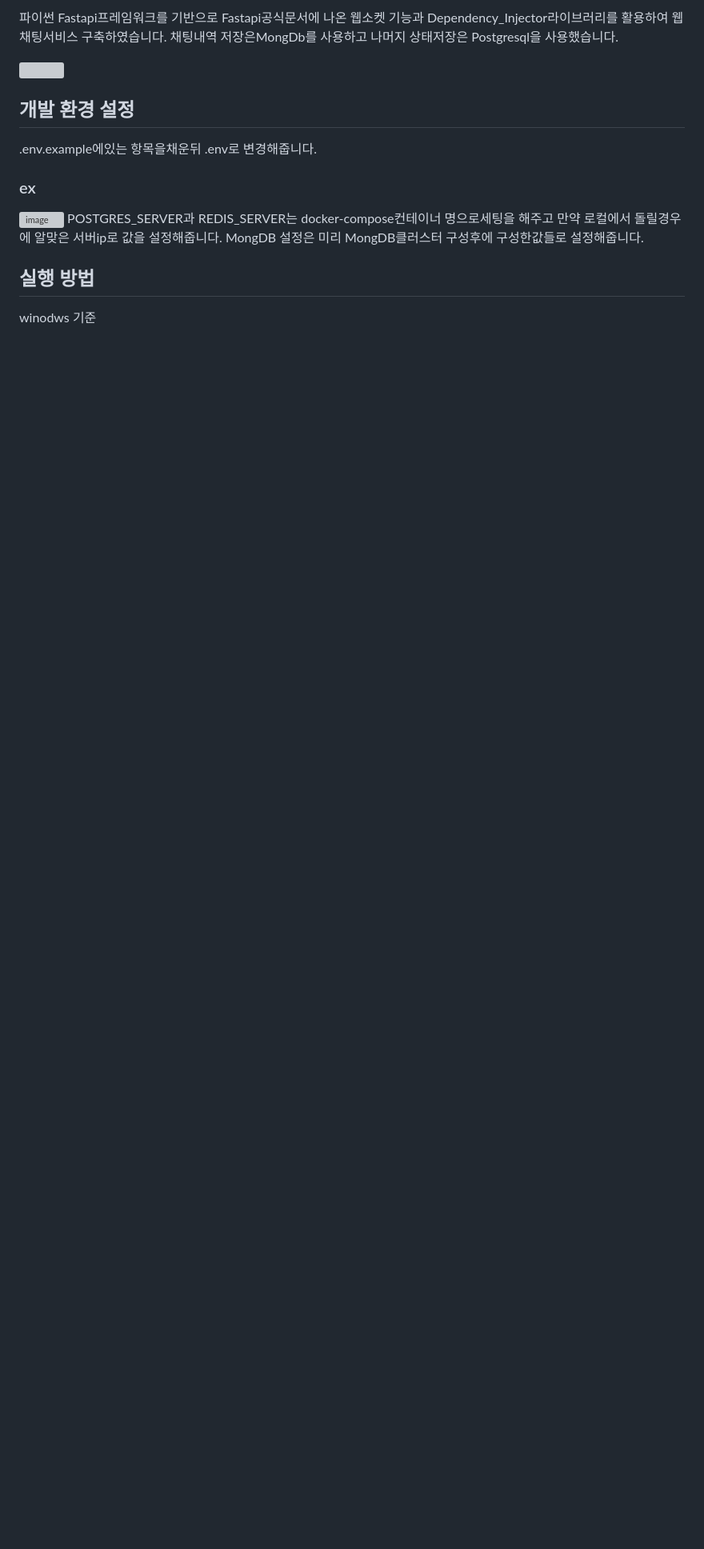
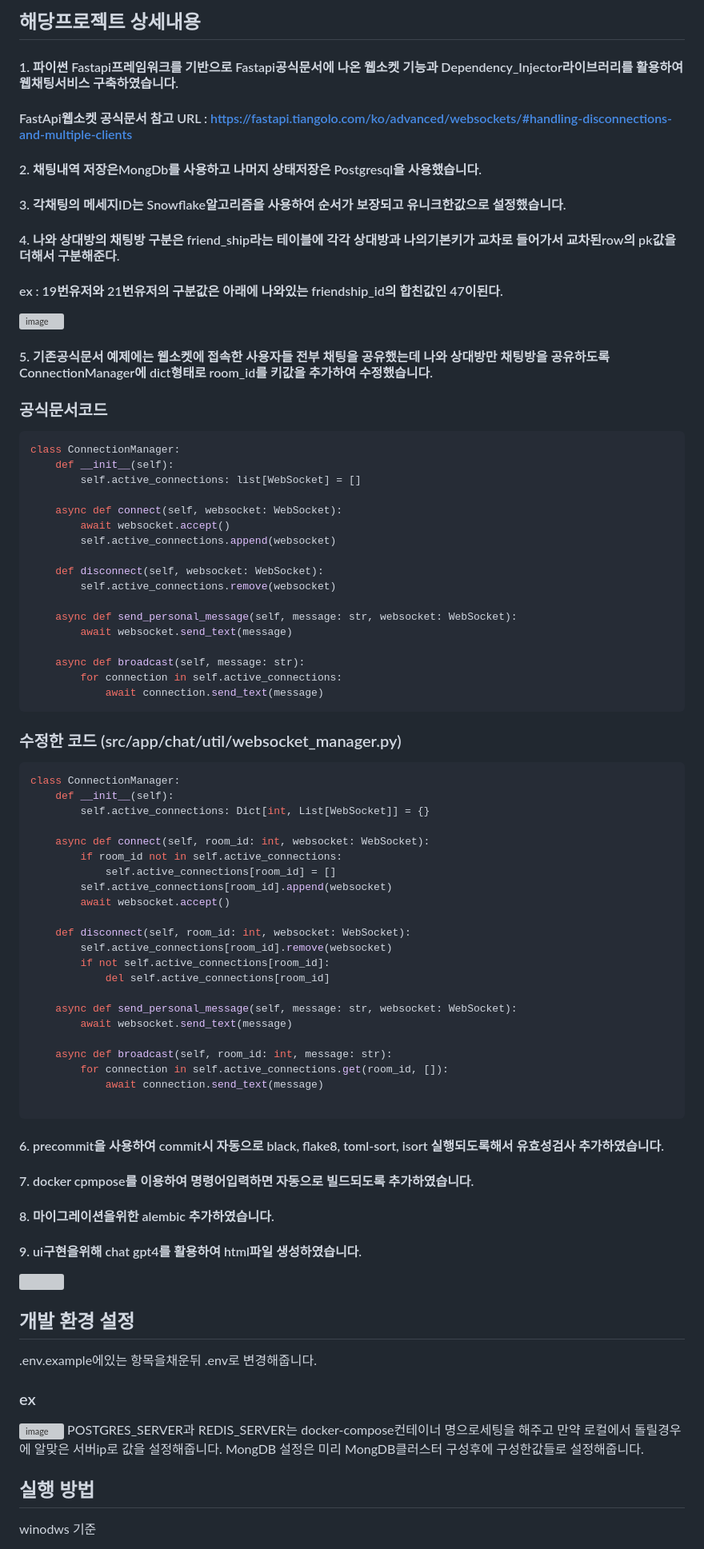
Before and after one commit to CHOJUNGHO96/fastapi-chat-project, a Markdown page: README.md, the part around one of its changes. Shown at 80% size. Rendered like a GitHub page; blank space fills up the shorter version; grey boxes are pictures that could not be loaded.

````diff
--- a/README.md
+++ b/README.md
@@ -11,6 +14,62 @@
 
-파이썬 Fastapi프레임워크를 기반으로 Fastapi공식문서에 나온 웹소켓 기능과 Dependency_Injector라이브러리를 활용하여 웹채팅서비스 구축하였습니다.
-채팅내역 저장은MongDb를 사용하고 나머지 상태저장은 Postgresql을 사용했습니다.
+## 해당프로젝트 상세내용
+#### 1. 파이썬 Fastapi프레임워크를 기반으로 Fastapi공식문서에 나온 웹소켓 기능과 Dependency_Injector라이브러리를 활용하여 웹채팅서비스 구축하였습니다.<br>
+#### FastApi웹소켓 공식문서 참고 URL : https://fastapi.tiangolo.com/ko/advanced/websockets/#handling-disconnections-and-multiple-clients
+#### 2. 채팅내역 저장은MongDb를 사용하고 나머지 상태저장은 Postgresql을 사용했습니다.
+#### 3. 각채팅의 메세지ID는 Snowflake알고리즘을 사용하여 순서가 보장되고 유니크한값으로 설정했습니다.
+#### 4. 나와 상대방의 채팅방 구분은 friend_ship라는 테이블에 각각 상대방과 나의기본키가 교차로 들어가서 교차된row의 pk값을 더해서 구분해준다.<br>
+#### ex : 19번유저와 21번유저의 구분값은 아래에 나와있는 friendship_id의 합친값인 47이된다.<br>
+![image](https://github.com/CHOJUNGHO96/fastapi-chat-project/assets/61762674/c1b479b8-eadf-4974-8168-833f408b7642)
+#### 5. 기존공식문서 예제에는 웹소켓에 접속한 사용자들 전부 채팅을 공유했는데 나와 상대방만 채팅방을 공유하도록 ConnectionManager에 dict형태로 room_id를 키값을 추가하여 수정했습니다.<br>
+### 공식문서코드
+```py
+class ConnectionManager:
+    def __init__(self):
+        self.active_connections: list[WebSocket] = []
+
+    async def connect(self, websocket: WebSocket):
+        await websocket.accept()
+        self.active_connections.append(websocket)
+
+    def disconnect(self, websocket: WebSocket):
+        self.active_connections.remove(websocket)
+
+    async def send_personal_message(self, message: str, websocket: WebSocket):
+        await websocket.send_text(message)
+
+    async def broadcast(self, message: str):
+        for connection in self.active_connections:
+            await connection.send_text(message)
+```
+### 수정한 코드 (src/app/chat/util/websocket_manager.py)
+```py
+class ConnectionManager:
+    def __init__(self):
+        self.active_connections: Dict[int, List[WebSocket]] = {}
+
+    async def connect(self, room_id: int, websocket: WebSocket):
+        if room_id not in self.active_connections:
+            self.active_connections[room_id] = []
+        self.active_connections[room_id].append(websocket)
+        await websocket.accept()
+
+    def disconnect(self, room_id: int, websocket: WebSocket):
+        self.active_connections[room_id].remove(websocket)
+        if not self.active_connections[room_id]:
+            del self.active_connections[room_id]
+
+    async def send_personal_message(self, message: str, websocket: WebSocket):
+        await websocket.send_text(message)
+
+    async def broadcast(self, room_id: int, message: str):
+        for connection in self.active_connections.get(room_id, []):
+            await connection.send_text(message)
+
+```
+#### 6. precommit을 사용하여 commit시 자동으로 black, flake8, toml-sort, isort 실행되도록해서 유효성검사 추가하였습니다.
+#### 7. docker cpmpose를 이용하여 명령어입력하면 자동으로 빌드되도록 추가하였습니다.
+#### 8. 마이그레이션을위한 alembic 추가하였습니다.
+#### 9. ui구현을위해 chat gpt4를 활용하여 html파일 생성하였습니다.
 
 ![](../header.png)
 
````
Also changed, not shown: other parts of README.md (+3 -0 lines).
